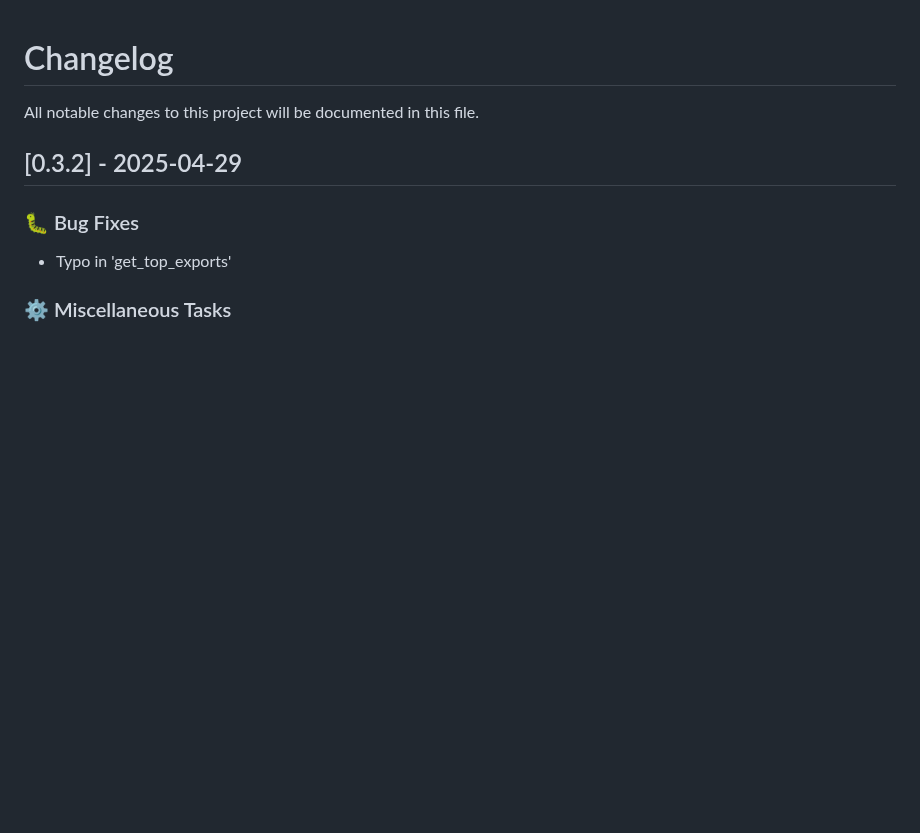
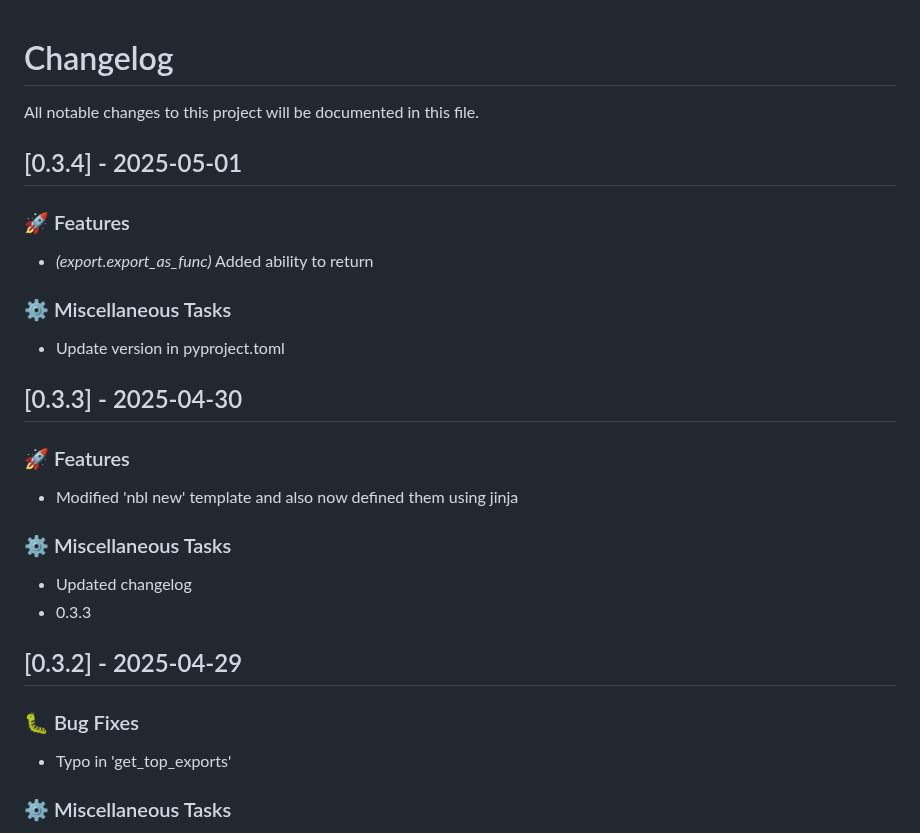
Before and after one commit to lukastk/nblite, a Markdown page: CHANGELOG.md, the part around the change. Drawn GitHub-style; blank space fills up the shorter version.

Commit message:
chore: Update CHANGELOG.md

```diff
--- a/CHANGELOG.md
+++ b/CHANGELOG.md
@@ -1,6 +1,27 @@
 # Changelog
 
 All notable changes to this project will be documented in this file.
+
+## [0.3.4] - 2025-05-01
+
+### 🚀 Features
+
+- *(export.export_as_func)* Added ability to return
+
+### ⚙️ Miscellaneous Tasks
+
+- Update version in pyproject.toml
+
+## [0.3.3] - 2025-04-30
+
+### 🚀 Features
+
+- Modified 'nbl new' template and also now defined them using jinja
+
+### ⚙️ Miscellaneous Tasks
+
+- Updated changelog
+- 0.3.3
 
 ## [0.3.2] - 2025-04-29
 
```
